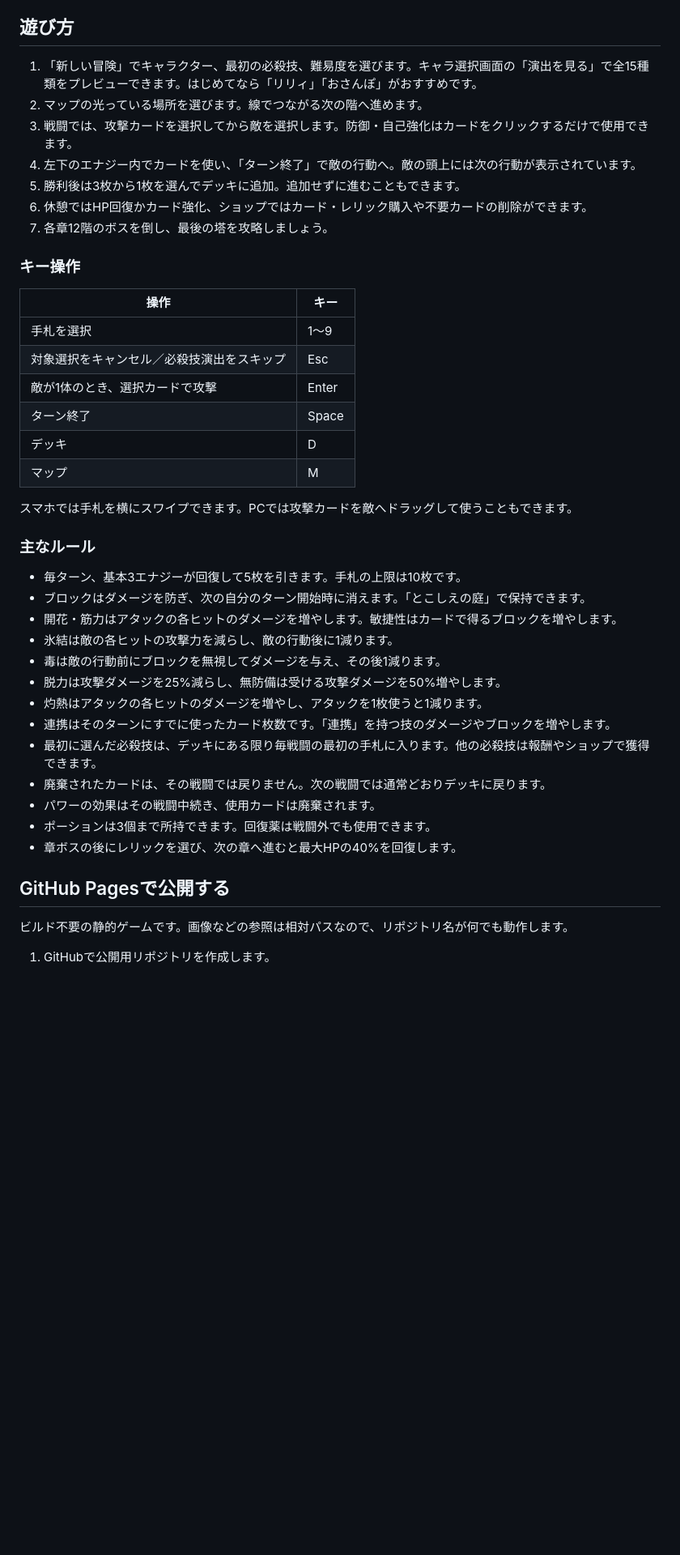
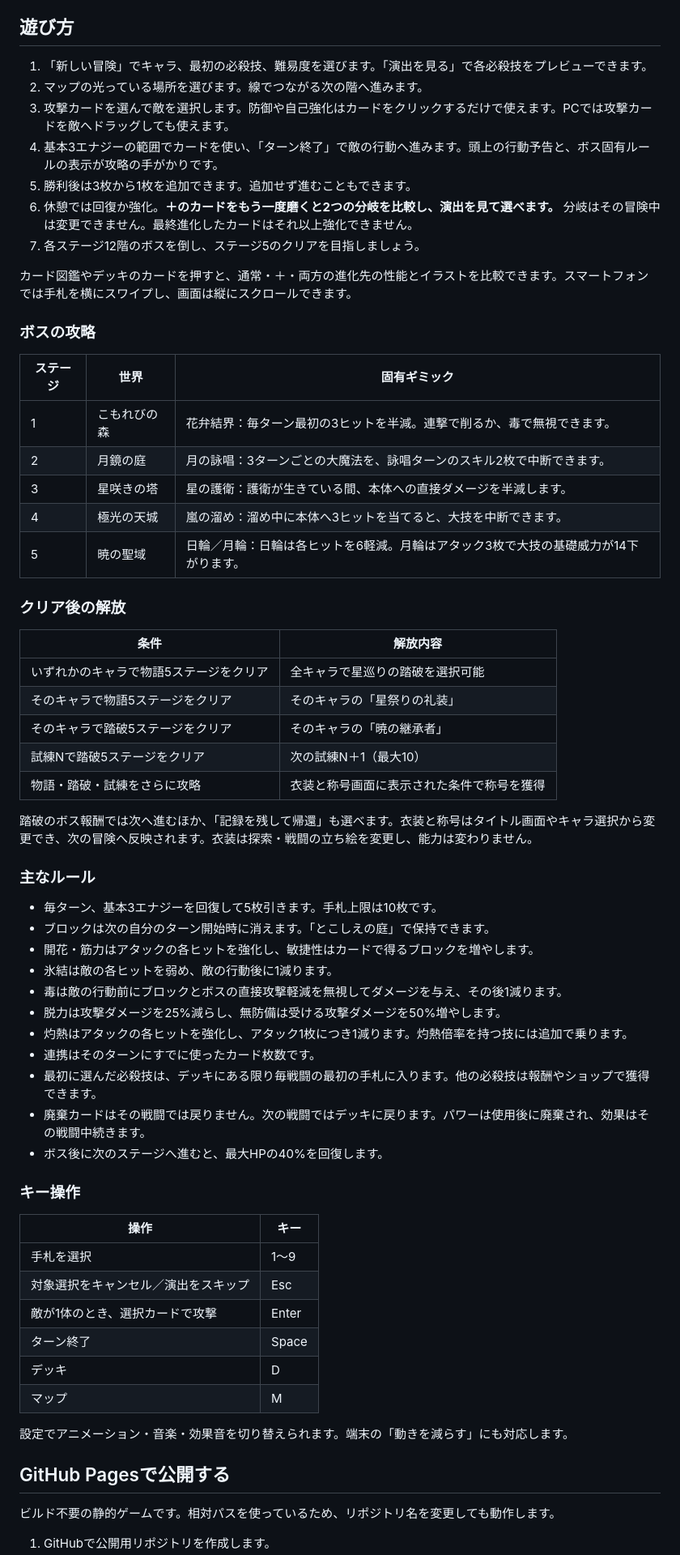
Before and after one commit to Mo10C/game, a Markdown page: README.md, the part around the change printed below. Shown: that part at 81% size. GitHub-like rendering; blank space fills up the shorter version.

```diff
--- a/README.md
+++ b/README.md
@@ -29,45 +38,67 @@ ZIPを展開し、`index.html` をChromeまたはEdgeで開いてください。
 
 ## 遊び方
 
-1. 「新しい冒険」でキャラクター、最初の必殺技、難易度を選びます。キャラ選択画面の「演出を見る」で全15種類をプレビューできます。はじめてなら「リリィ」「おさんぽ」がおすすめです。
-2. マップの光っている場所を選びます。線でつながる次の階へ進めます。
-3. 戦闘では、攻撃カードを選択してから敵を選択します。防御・自己強化はカードをクリックするだけで使用できます。
-4. 左下のエナジー内でカードを使い、「ターン終了」で敵の行動へ。敵の頭上には次の行動が表示されています。
-5. 勝利後は3枚から1枚を選んでデッキに追加。追加せずに進むこともできます。
-6. 休憩ではHP回復かカード強化、ショップではカード・レリック購入や不要カードの削除ができます。
-7. 各章12階のボスを倒し、最後の塔を攻略しましょう。
+1. 「新しい冒険」でキャラ、最初の必殺技、難易度を選びます。「演出を見る」で各必殺技をプレビューできます。
+2. マップの光っている場所を選びます。線でつながる次の階へ進みます。
+3. 攻撃カードを選んで敵を選択します。防御や自己強化はカードをクリックするだけで使えます。PCでは攻撃カードを敵へドラッグしても使えます。
+4. 基本3エナジーの範囲でカードを使い、「ターン終了」で敵の行動へ進みます。頭上の行動予告と、ボス固有ルールの表示が攻略の手がかりです。
+5. 勝利後は3枚から1枚を追加できます。追加せず進むこともできます。
+6. 休憩では回復か強化。**＋のカードをもう一度磨くと2つの分岐を比較し、演出を見て選べます。** 分岐はその冒険中は変更できません。最終進化したカードはそれ以上強化できません。
+7. 各ステージ12階のボスを倒し、ステージ5のクリアを目指しましょう。
+
+カード図鑑やデッキのカードを押すと、通常・＋・両方の進化先の性能とイラストを比較できます。スマートフォンでは手札を横にスワイプし、画面は縦にスクロールできます。
+
+### ボスの攻略
+
+| ステージ | 世界 | 固有ギミック |
+| --- | --- | --- |
+| 1 | こもれびの森 | 花弁結界：毎ターン最初の3ヒットを半減。連撃で削るか、毒で無視できます。 |
+| 2 | 月鏡の庭 | 月の詠唱：3ターンごとの大魔法を、詠唱ターンのスキル2枚で中断できます。 |
+| 3 | 星咲きの塔 | 星の護衛：護衛が生きている間、本体への直接ダメージを半減します。 |
+| 4 | 極光の天城 | 嵐の溜め：溜め中に本体へ3ヒットを当てると、大技を中断できます。 |
+| 5 | 暁の聖域 | 日輪／月輪：日輪は各ヒットを6軽減。月輪はアタック3枚で大技の基礎威力が14下がります。 |
+
+### クリア後の解放
+
+| 条件 | 解放内容 |
+| --- | --- |
+| いずれかのキャラで物語5ステージをクリア | 全キャラで星巡りの踏破を選択可能 |
+| そのキャラで物語5ステージをクリア | そのキャラの「星祭りの礼装」 |
+| そのキャラで踏破5ステージをクリア | そのキャラの「暁の継承者」 |
+| 試練Nで踏破5ステージをクリア | 次の試練N＋1（最大10） |
+| 物語・踏破・試練をさらに攻略 | 衣装と称号画面に表示された条件で称号を獲得 |
+
+踏破のボス報酬では次へ進むほか、「記録を残して帰還」も選べます。衣装と称号はタイトル画面やキャラ選択から変更でき、次の冒険へ反映されます。衣装は探索・戦闘の立ち絵を変更し、能力は変わりません。
+
+### 主なルール
+
+- 毎ターン、基本3エナジーを回復して5枚引きます。手札上限は10枚です。
+- ブロックは次の自分のターン開始時に消えます。「とこしえの庭」で保持できます。
+- 開花・筋力はアタックの各ヒットを強化し、敏捷性はカードで得るブロックを増やします。
+- 氷結は敵の各ヒットを弱め、敵の行動後に1減ります。
+- 毒は敵の行動前にブロックとボスの直接攻撃軽減を無視してダメージを与え、その後1減ります。
+- 脱力は攻撃ダメージを25%減らし、無防備は受ける攻撃ダメージを50%増やします。
+- 灼熱はアタックの各ヒットを強化し、アタック1枚につき1減ります。灼熱倍率を持つ技には追加で乗ります。
+- 連携はそのターンにすでに使ったカード枚数です。
+- 最初に選んだ必殺技は、デッキにある限り毎戦闘の最初の手札に入ります。他の必殺技は報酬やショップで獲得できます。
+- 廃棄カードはその戦闘では戻りません。次の戦闘ではデッキに戻ります。パワーは使用後に廃棄され、効果はその戦闘中続きます。
+- ボス後に次のステージへ進むと、最大HPの40%を回復します。
 
 ### キー操作
 
 | 操作 | キー |
 | --- | --- |
 | 手札を選択 | 1〜9 |
-| 対象選択をキャンセル／必殺技演出をスキップ | Esc |
+| 対象選択をキャンセル／演出をスキップ | Esc |
 | 敵が1体のとき、選択カードで攻撃 | Enter |
 | ターン終了 | Space |
 | デッキ | D |
 | マップ | M |
 
-スマホでは手札を横にスワイプできます。PCでは攻撃カードを敵へドラッグして使うこともできます。
-
-### 主なルール
-
-- 毎ターン、基本3エナジーが回復して5枚を引きます。手札の上限は10枚です。
-- ブロックはダメージを防ぎ、次の自分のターン開始時に消えます。「とこしえの庭」で保持できます。
-- 開花・筋力はアタックの各ヒットのダメージを増やします。敏捷性はカードで得るブロックを増やします。
-- 氷結は敵の各ヒットの攻撃力を減らし、敵の行動後に1減ります。
-- 毒は敵の行動前にブロックを無視してダメージを与え、その後1減ります。
-- 脱力は攻撃ダメージを25%減らし、無防備は受ける攻撃ダメージを50%増やします。
-- 灼熱はアタックの各ヒットのダメージを増やし、アタックを1枚使うと1減ります。
-- 連携はそのターンにすでに使ったカード枚数です。「連携」を持つ技のダメージやブロックを増やします。
-- 最初に選んだ必殺技は、デッキにある限り毎戦闘の最初の手札に入ります。他の必殺技は報酬やショップで獲得できます。
-- 廃棄されたカードは、その戦闘では戻りません。次の戦闘では通常どおりデッキに戻ります。
-- パワーの効果はその戦闘中続き、使用カードは廃棄されます。
-- ポーションは3個まで所持できます。回復薬は戦闘外でも使用できます。
-- 章ボスの後にレリックを選び、次の章へ進むと最大HPの40%を回復します。
+設定でアニメーション・音楽・効果音を切り替えられます。端末の「動きを減らす」にも対応します。
 
 ## GitHub Pagesで公開する
 
-ビルド不要の静的ゲームです。画像などの参照は相対パスなので、リポジトリ名が何でも動作します。
+ビルド不要の静的ゲームです。相対パスを使っているため、リポジトリ名を変更しても動作します。
 
 1. GitHubで公開用リポジトリを作成します。
```
Also changed, not shown: other parts of README.md (+51 -42 lines), CREDITS.md (+6 -4 lines), preview.jpg, 5 other files.
